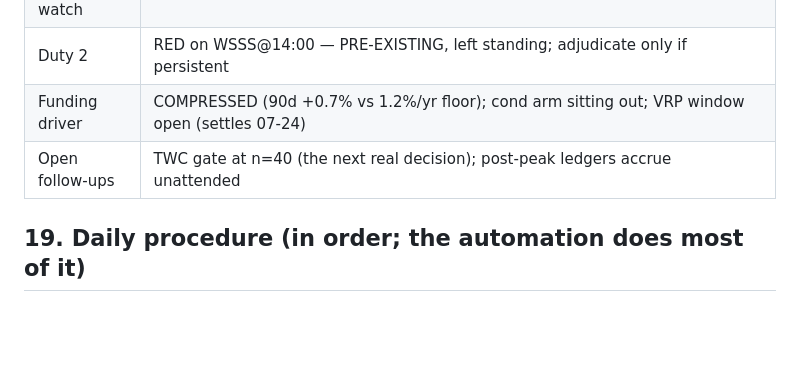
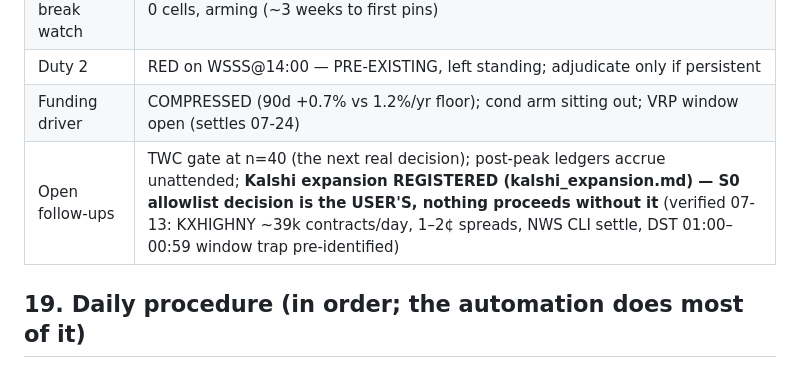
Before and after one commit to 43sloane-code/clim8, a Markdown page: docs/OPUS_ADAPTATION_MANUAL.md, the part around the change. Rendered like a GitHub page; blank space fills up the shorter version.

```diff
--- a/docs/OPUS_ADAPTATION_MANUAL.md
+++ b/docs/OPUS_ADAPTATION_MANUAL.md
@@ -355,7 +355,7 @@ ledgers remain the only trade-verdict instruments.
 | Member-break watch | 0 cells, arming (~3 weeks to first pins) |
 | Duty 2 | RED on WSSS@14:00 — PRE-EXISTING, left standing; adjudicate only if persistent |
 | Funding driver | COMPRESSED (90d +0.7% vs 1.2%/yr floor); cond arm sitting out; VRP window open (settles 07-24) |
-| Open follow-ups | TWC gate at n=40 (the next real decision); post-peak ledgers accrue unattended |
+| Open follow-ups | TWC gate at n=40 (the next real decision); post-peak ledgers accrue unattended; **Kalshi expansion REGISTERED (kalshi_expansion.md) — S0 allowlist decision is the USER'S, nothing proceeds without it** (verified 07-13: KXHIGHNY ~39k contracts/day, 1–2¢ spreads, NWS CLI settle, DST 01:00–00:59 window trap pre-identified) |
 
 ## 19. Daily procedure (in order; the automation does most of it)
 1. Anything to adjudicate? Read `reports/tape.launchd.out.log`, accumulate log tails,
```
Also changed, not shown: ledger/preregistered/kalshi_expansion.md (added, +71 -0 lines).
